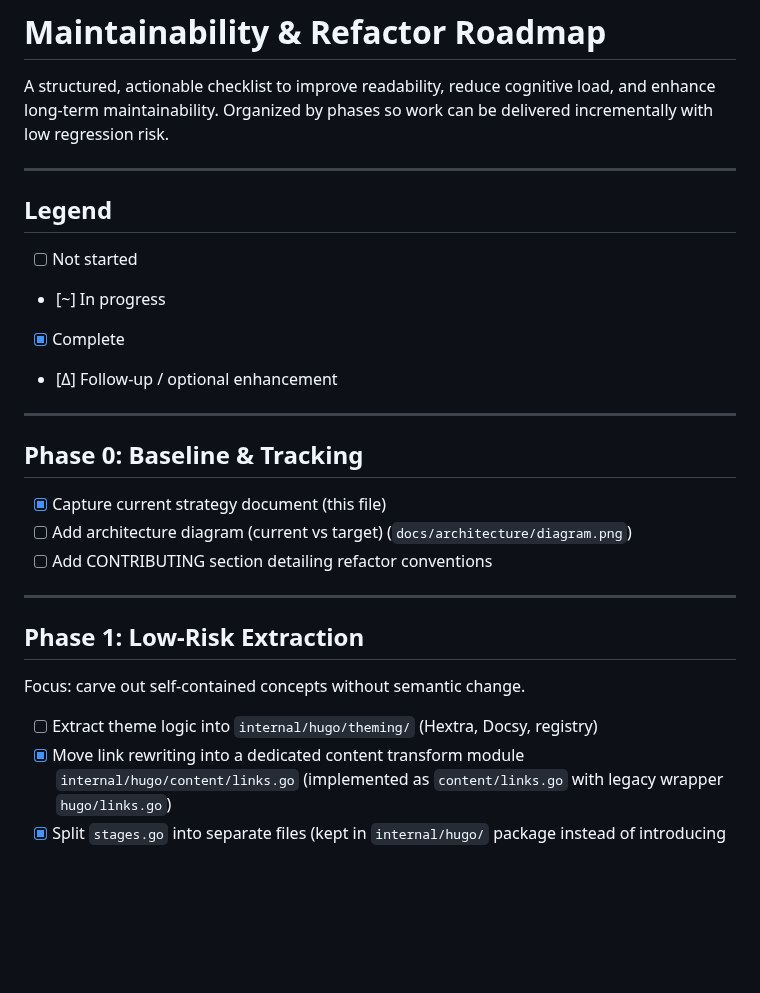
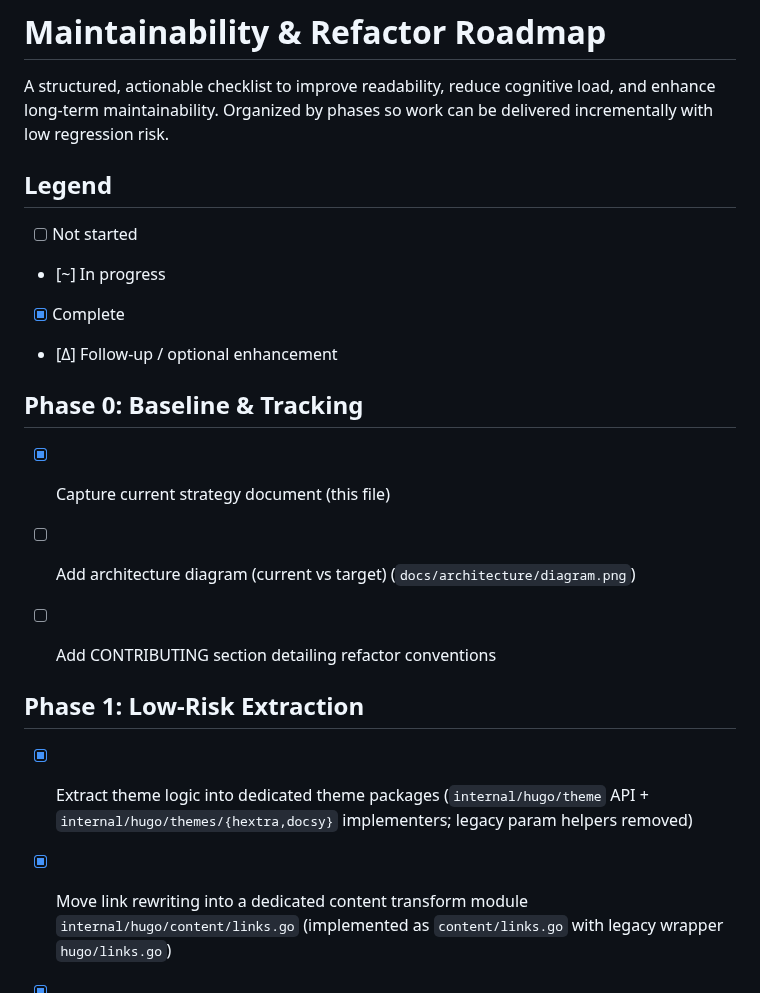
Before and after one commit to inful/docbuilder, a Markdown page: maintainability-refactor.md, the part around one of its changes. Drawn GitHub-style; blank space fills up the shorter version.

```diff
--- a/maintainability-refactor.md
+++ b/maintainability-refactor.md
@@ -2,23 +2,28 @@
 
 A structured, actionable checklist to improve readability, reduce cognitive load, and enhance long‑term maintainability. Organized by phases so work can be delivered incrementally with low regression risk.
 
----
 ## Legend
+
 - [ ] Not started
 - [~] In progress
 - [x] Complete
 - [Δ] Follow-up / optional enhancement
 
----
+
+
+
 ## Phase 0: Baseline & Tracking
+
 - [x] Capture current strategy document (this file)
 - [ ] Add architecture diagram (current vs target) (`docs/architecture/diagram.png`)
 - [ ] Add CONTRIBUTING section detailing refactor conventions
 
----
+
+
+
 ## Phase 1: Low-Risk Extraction
-Focus: carve out self-contained concepts without semantic change.
-- [ ] Extract theme logic into `internal/hugo/theming/` (Hextra, Docsy, registry)
+
+- [x] Extract theme logic into dedicated theme packages (`internal/hugo/theme` API + `internal/hugo/themes/{hextra,docsy}` implementers; legacy param helpers removed)
 - [x] Move link rewriting into a dedicated content transform module `internal/hugo/content/links.go` (implemented as `content/links.go` with legacy wrapper `hugo/links.go`)
 - [x] Split `stages.go` into separate files (kept in `internal/hugo/` package instead of introducing `pipeline/` yet)
   - [x] `classification.go` (StageError, StageOutcome, classifyStageResult)
```
Also changed, not shown: other parts of maintainability-refactor.md (+17 -6 lines), .github/copilot-instructions.md (+27 -14 lines).
